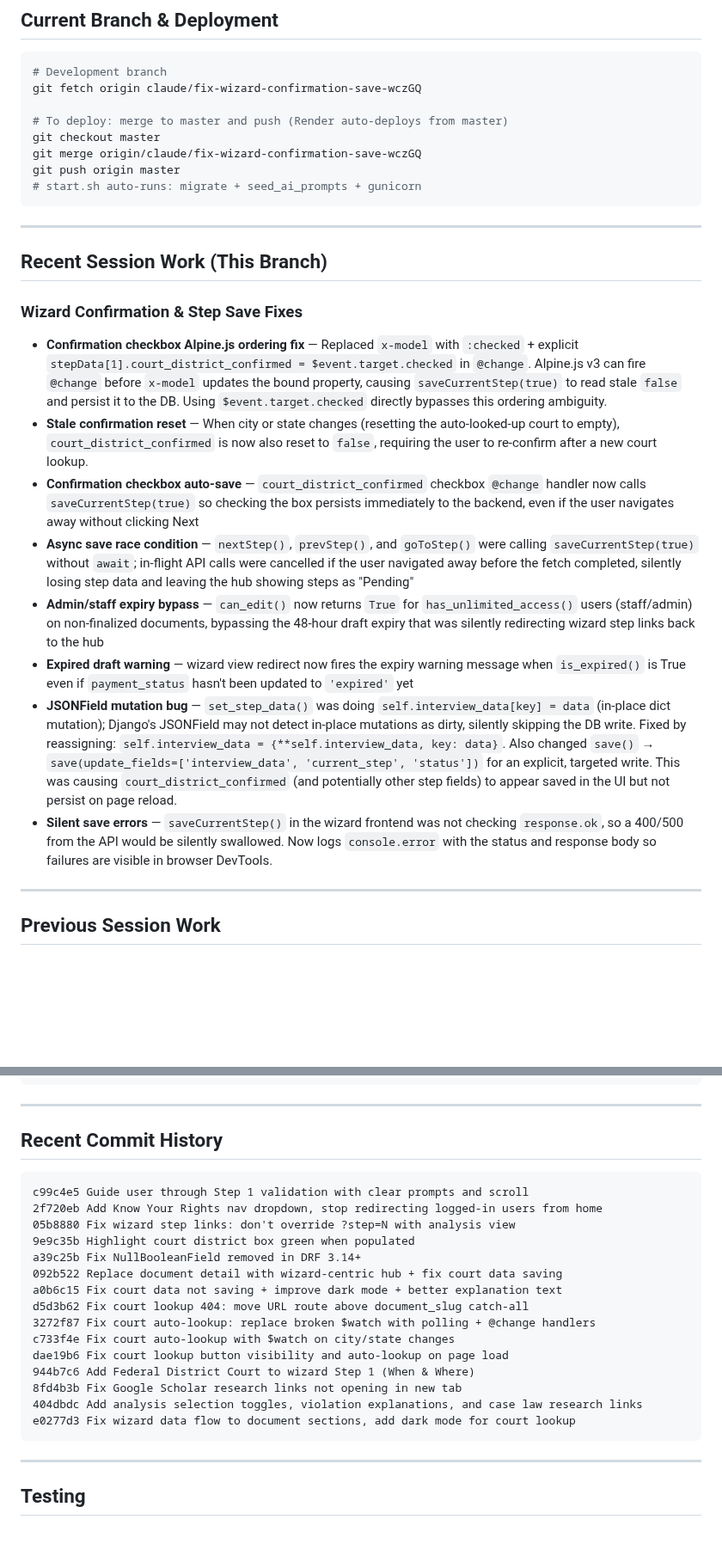
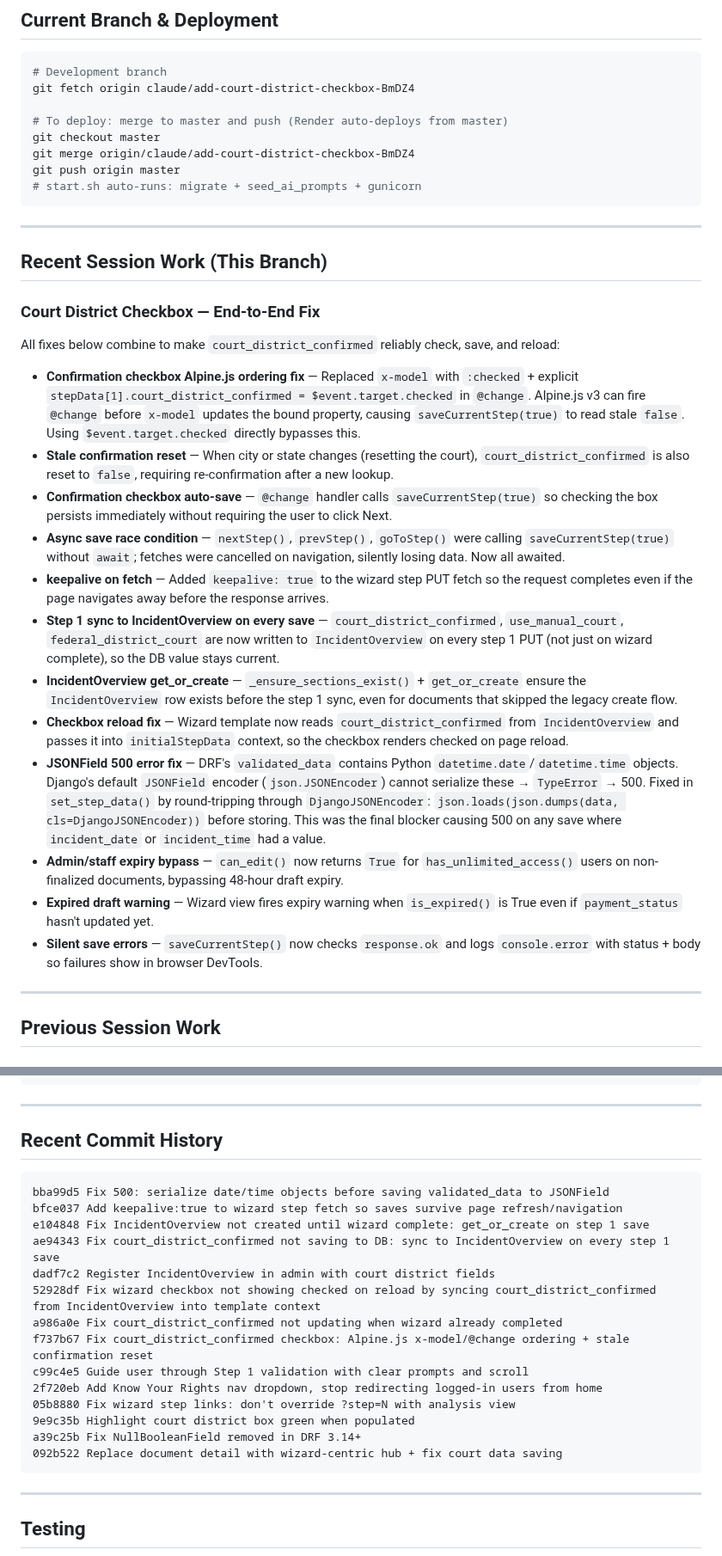
Before and after one commit to LaylaAddi/1983-law, a Markdown page: HANDOFF.md, 2 parts joined by grey strips. Shown at 86% size. GitHub-like rendering; blank space fills up the shorter version.

Commit message:
Update HANDOFF: document court district checkbox end-to-end fixes and 500 fix

````diff
--- a/HANDOFF.md
+++ b/HANDOFF.md
@@ -12,11 +12,11 @@ A web application to help people create Section 1983 civil rights complaints. Us
 
 ```bash
 # Development branch
-git fetch origin claude/fix-wizard-confirmation-save-wczGQ
+git fetch origin claude/add-court-district-checkbox-BmDZ4
 
 # To deploy: merge to master and push (Render auto-deploys from master)
 git checkout master
-git merge origin/claude/fix-wizard-confirmation-save-wczGQ
+git merge origin/claude/add-court-district-checkbox-BmDZ4
 git push origin master
 # start.sh auto-runs: migrate + seed_ai_prompts + gunicorn
 ```
@@ -25,15 +25,21 @@ git push origin master
 
 ## Recent Session Work (This Branch)
 
-### Wizard Confirmation & Step Save Fixes
-- **Confirmation checkbox Alpine.js ordering fix** — Replaced `x-model` with `:checked` + explicit `stepData[1].court_district_confirmed = $event.target.checked` in `@change`. Alpine.js v3 can fire `@change` before `x-model` updates the bound property, causing `saveCurrentStep(true)` to read stale `false` and persist it to the DB. Using `$event.target.checked` directly bypasses this ordering ambiguity.
-- **Stale confirmation reset** — When city or state changes (resetting the auto-looked-up court to empty), `court_district_confirmed` is now also reset to `false`, requiring the user to re-confirm after a new court lookup.
-- **Confirmation checkbox auto-save** — `court_district_confirmed` checkbox `@change` handler now calls `saveCurrentStep(true)` so checking the box persists immediately to the backend, even if the user navigates away without clicking Next
-- **Async save race condition** — `nextStep()`, `prevStep()`, and `goToStep()` were calling `saveCurrentStep(true)` without `await`; in-flight API calls were cancelled if the user navigated away before the fetch completed, silently losing step data and leaving the hub showing steps as "Pending"
-- **Admin/staff expiry bypass** — `can_edit()` now returns `True` for `has_unlimited_access()` users (staff/admin) on non-finalized documents, bypassing the 48-hour draft expiry that was silently redirecting wizard step links back to the hub
-- **Expired draft warning** — wizard view redirect now fires the expiry warning message when `is_expired()` is True even if `payment_status` hasn't been updated to `'expired'` yet
-- **JSONField mutation bug** — `set_step_data()` was doing `self.interview_data[key] = data` (in-place dict mutation); Django's JSONField may not detect in-place mutations as dirty, silently skipping the DB write. Fixed by reassigning: `self.interview_data = {**self.interview_data, key: data}`. Also changed `save()` → `save(update_fields=['interview_data', 'current_step', 'status'])` for an explicit, targeted write. This was causing `court_district_confirmed` (and potentially other step fields) to appear saved in the UI but not persist on page reload.
-- **Silent save errors** — `saveCurrentStep()` in the wizard frontend was not checking `response.ok`, so a 400/500 from the API would be silently swallowed. Now logs `console.error` with the status and response body so failures are visible in browser DevTools.
+### Court District Checkbox — End-to-End Fix
+All fixes below combine to make `court_district_confirmed` reliably check, save, and reload:
+
+- **Confirmation checkbox Alpine.js ordering fix** — Replaced `x-model` with `:checked` + explicit `stepData[1].court_district_confirmed = $event.target.checked` in `@change`. Alpine.js v3 can fire `@change` before `x-model` updates the bound property, causing `saveCurrentStep(true)` to read stale `false`. Using `$event.target.checked` directly bypasses this.
+- **Stale confirmation reset** — When city or state changes (resetting the court), `court_district_confirmed` is also reset to `false`, requiring re-confirmation after a new lookup.
+- **Confirmation checkbox auto-save** — `@change` handler calls `saveCurrentStep(true)` so checking the box persists immediately without requiring the user to click Next.
+- **Async save race condition** — `nextStep()`, `prevStep()`, `goToStep()` were calling `saveCurrentStep(true)` without `await`; fetches were cancelled on navigation, silently losing data. Now all awaited.
+- **keepalive on fetch** — Added `keepalive: true` to the wizard step PUT fetch so the request completes even if the page navigates away before the response arrives.
+- **Step 1 sync to IncidentOverview on every save** — `court_district_confirmed`, `use_manual_court`, `federal_district_court` are now written to `IncidentOverview` on every step 1 PUT (not just on wizard complete), so the DB value stays current.
+- **IncidentOverview get_or_create** — `_ensure_sections_exist()` + `get_or_create` ensure the `IncidentOverview` row exists before the step 1 sync, even for documents that skipped the legacy create flow.
+- **Checkbox reload fix** — Wizard template now reads `court_district_confirmed` from `IncidentOverview` and passes it into `initialStepData` context, so the checkbox renders checked on page reload.
+- **JSONField 500 error fix** — DRF's `validated_data` contains Python `datetime.date`/`datetime.time` objects. Django's default `JSONField` encoder (`json.JSONEncoder`) cannot serialize these → `TypeError` → 500. Fixed in `set_step_data()` by round-tripping through `DjangoJSONEncoder`: `json.loads(json.dumps(data, cls=DjangoJSONEncoder))` before storing. This was the final blocker causing 500 on any save where `incident_date` or `incident_time` had a value.
+- **Admin/staff expiry bypass** — `can_edit()` now returns `True` for `has_unlimited_access()` users on non-finalized documents, bypassing 48-hour draft expiry.
+- **Expired draft warning** — Wizard view fires expiry warning when `is_expired()` is True even if `payment_status` hasn't updated yet.
+- **Silent save errors** — `saveCurrentStep()` now checks `response.ok` and logs `console.error` with status + body so failures show in browser DevTools.
 
 ---
 
@@ -292,21 +298,20 @@ git push origin master --force
 ## Recent Commit History
 
 ```
+bba99d5 Fix 500: serialize date/time objects before saving validated_data to JSONField
+bfce037 Add keepalive:true to wizard step fetch so saves survive page refresh/navigation
+e104848 Fix IncidentOverview not created until wizard complete: get_or_create on step 1 save
+ae94343 Fix court_district_confirmed not saving to DB: sync to IncidentOverview on every step 1 save
+dadf7c2 Register IncidentOverview in admin with court district fields
+52928df Fix wizard checkbox not showing checked on reload by syncing court_district_confirmed from IncidentOverview into template context
+a986a0e Fix court_district_confirmed not updating when wizard already completed
+f737b67 Fix court_district_confirmed checkbox: Alpine.js x-model/@change ordering + stale confirmation reset
 c99c4e5 Guide user through Step 1 validation with clear prompts and scroll
 2f720eb Add Know Your Rights nav dropdown, stop redirecting logged-in users from home
 05b8880 Fix wizard step links: don't override ?step=N with analysis view
 9e9c35b Highlight court district box green when populated
 a39c25b Fix NullBooleanField removed in DRF 3.14+
 092b522 Replace document detail with wizard-centric hub + fix court data saving
-a0b6c15 Fix court data not saving + improve dark mode + better explanation text
-d5d3b62 Fix court lookup 404: move URL route above document_slug catch-all
-3272f87 Fix court auto-lookup: replace broken $watch with polling + @change handlers
-c733f4e Fix court auto-lookup with $watch on city/state changes
-dae19b6 Fix court lookup button visibility and auto-lookup on page load
-944b7c6 Add Federal District Court to wizard Step 1 (When & Where)
-8fd4b3b Fix Google Scholar research links not opening in new tab
-404dbdc Add analysis selection toggles, violation explanations, and case law research links
-e0277d3 Fix wizard data flow to document sections, add dark mode for court lookup
 ```
 
 ---
````
